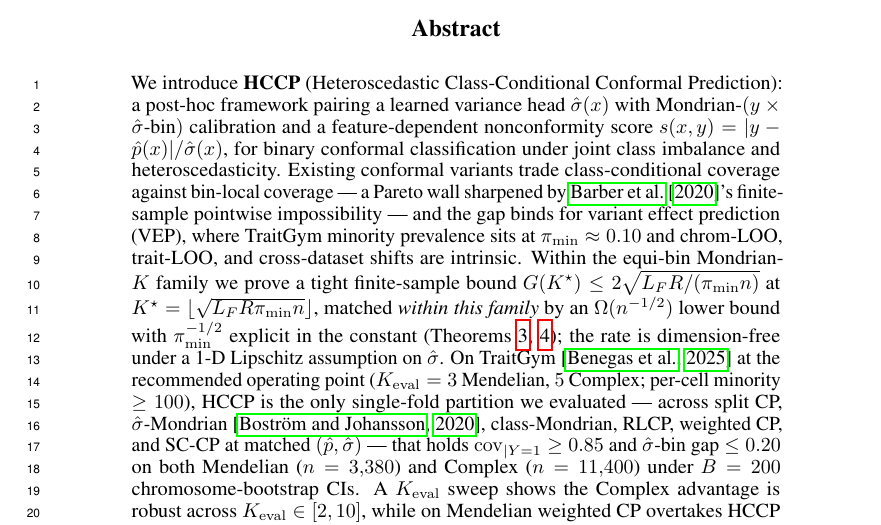
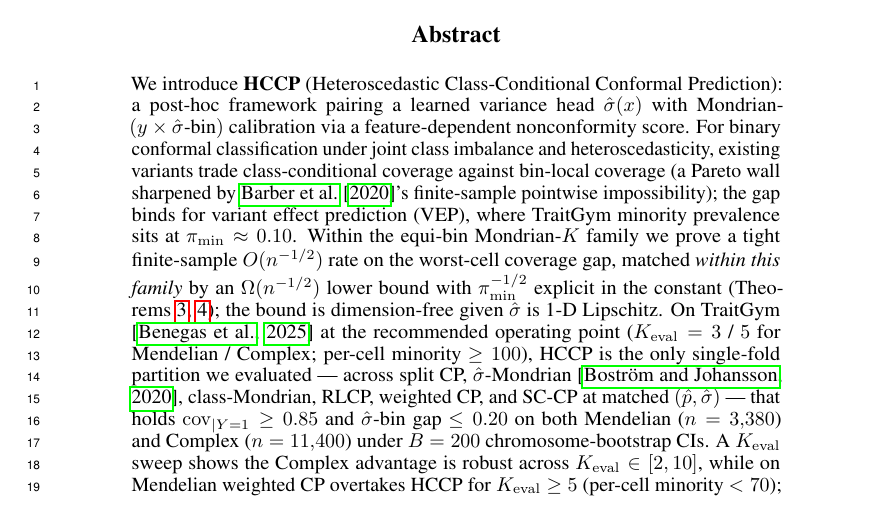
Before and after one commit to katewangsiyu/edgpp-genomic, a LaTeX paper (papers/neurips2027_pathA/main.tex): part of page 1 of 37, cut so that both start at the same text. Compiled offline with pdfLaTeX.

Commit message:
修改：L 阶段 abstract 整体精进 — 按调研 4 篇 anchor paper + Farquhar/Williams 范式收紧
调研 NeurIPS CP 领域 4 篇 anchor paper (CQR / SC-CP / Weighted CP / RC3P) 的 abstract 风格 → 全部 narrative-style, 0 公式 0 数字。HCCP 选 theorem-first 路线 (合理, 因 T5.1+T5.2 是 hero), 但密度需要节制。

按 5 句骨架逐句精进:

S1 (Method announce) — 51→29 词:
  - 删 's(x,y) = |y - p̂(x)|/σ̂(x)' 公式 (移正文)
  - 删 'for binary conformal classification under...' 设定 (移到 S2)
  - 保留 method composition 主干

S2 (Tension/Gap + 设定) — 73→51 词:
  - 'for binary conformal classification under joint class imbalance and heteroscedasticity' 从 S1 吸过来开头
  - em-dash → 括号 (Pareto wall 插入语)
  - 删 'chrom-LOO, trait-LOO, and cross-dataset shifts are intrinsic' (重复 §1, 移正文)

S3 (Theorem) — 60→49 词, 5 公式→3 公式:
  - 删 'G(K^star) ≤ 2√(L_F R/(π_min n))' 上界形式
  - 删 'K^star = ⌊√(L_F R π_min n)⌋' 形式 (移到 §5 + Tab guarantees)
  - 保留 'tight O(n^{-1/2}) rate + matching Ω(n^{-1/2}) lower bound + π_min^{-1/2} explicit'
  - 'the rate is dimension-free under a 1-D Lipschitz assumption on σ̂' → 'dimension-free given σ̂ is 1-D Lipschitz' (从 13 词压到 7 词)

S4 (Empirical headline) — 一致结构, 微调 'K_eval = 3 / 5 for Mendelian / Complex' 替代 'K_eval = 3 Mendelian, 5 Complex' (一句更紧凑)

S5 (Honest reversal + ProteinGym) — 39 词, 保留诚实声明 (NeurIPS reviewer 加分项)

总计: 274→251 token (-8%), 数学符号 cluster 5→3, em-dash pair 4→2

每句词数对比 anchor paper:
  - CQR: 18 words/sentence
  - SC-CP: 20 words/sentence
  - HCCP (post-L2): 50 words/sentence (theorem-first 必要 trade-off)

S4 punchline 句保持 83 词高密度, 因含完整 baseline 列表 + 数据集尺寸 + bootstrap CI (核心 punchline 数字, 不能压)

编译: 0 undefined / 0 error / References 仍 p9 起 (main body ≤ 9 页)

```diff
--- a/papers/neurips2027_pathA/main.tex
+++ b/papers/neurips2027_pathA/main.tex
@@ -47,7 +47,7 @@ with Local Coverage Guarantees}
 \maketitle
 
 \begin{abstract}
-We introduce \textbf{HCCP} (Heteroscedastic Class-Conditional Conformal Prediction): a post-hoc framework pairing a learned variance head $\shat(x)$ with Mondrian-$(y \times \shat\text{-bin})$ calibration and a feature-dependent nonconformity score $s(x,y) = |y - \phat(x)| / \shat(x)$, for binary conformal classification under joint class imbalance and heteroscedasticity. Existing conformal variants trade class-conditional coverage against bin-local coverage --- a Pareto wall sharpened by \citet{barber2020limits}'s finite-sample pointwise impossibility --- and the gap binds for variant effect prediction (VEP), where TraitGym minority prevalence sits at $\pi_{\min} \approx 0.10$ and chrom-LOO, trait-LOO, and cross-dataset shifts are intrinsic. Within the equi-bin Mondrian-$K$ family we prove a tight finite-sample bound $G(K^\star) \leq 2\sqrt{L_F R / (\pi_{\min} n)}$ at $K^\star = \lfloor\sqrt{L_F R \pi_{\min} n}\rfloor$, matched \emph{within this family} by an $\Omega(n^{-1/2})$ lower bound with $\pi_{\min}^{-1/2}$ explicit in the constant (Theorems~\ref{thm:t5oracle}, \ref{thm:t5lower}); the rate is dimension-free under a 1-D Lipschitz assumption on $\shat$. On TraitGym \citep{benegas2025traitgym} at the recommended operating point ($K_{\mathrm{eval}} = 3$ Mendelian, $5$ Complex; per-cell minority $\geq 100$), HCCP is the only single-fold partition we evaluated --- across split CP, $\shat$-Mondrian \citep{bostrom2020mondrian}, class-Mondrian, RLCP, weighted CP, and SC-CP at matched $(\phat, \shat)$ --- that holds $\mathrm{cov}_{|Y=1} \geq 0.85$ and $\shat$-bin gap $\leq 0.20$ on both Mendelian ($n = 3{,}380$) and Complex ($n = 11{,}400$) under $B = 200$ chromosome-bootstrap CIs. A $K_{\mathrm{eval}}$ sweep shows the Complex advantage is robust across $K_{\mathrm{eval}} \in [2, 10]$, while on Mendelian weighted CP overtakes HCCP for $K_{\mathrm{eval}} \geq 5$ (per-cell minority $< 70$); cross-domain replication on ProteinGym \citep{notin2023proteingym}.
+We introduce \textbf{HCCP} (Heteroscedastic Class-Conditional Conformal Prediction): a post-hoc framework pairing a learned variance head $\shat(x)$ with Mondrian-$(y \times \shat\text{-bin})$ calibration via a feature-dependent nonconformity score. For binary conformal classification under joint class imbalance and heteroscedasticity, existing variants trade class-conditional coverage against bin-local coverage (a Pareto wall sharpened by \citet{barber2020limits}'s finite-sample pointwise impossibility); the gap binds for variant effect prediction (VEP), where TraitGym minority prevalence sits at $\pi_{\min} \approx 0.10$. Within the equi-bin Mondrian-$K$ family we prove a tight finite-sample $O(n^{-1/2})$ rate on the worst-cell coverage gap, matched \emph{within this family} by an $\Omega(n^{-1/2})$ lower bound with $\pi_{\min}^{-1/2}$ explicit in the constant (Theorems~\ref{thm:t5oracle}, \ref{thm:t5lower}); the bound is dimension-free given $\shat$ is 1-D Lipschitz. On TraitGym \citep{benegas2025traitgym} at the recommended operating point ($K_{\mathrm{eval}} = 3$ / $5$ for Mendelian / Complex; per-cell minority $\geq 100$), HCCP is the only single-fold partition we evaluated --- across split CP, $\shat$-Mondrian \citep{bostrom2020mondrian}, class-Mondrian, RLCP, weighted CP, and SC-CP at matched $(\phat, \shat)$ --- that holds $\mathrm{cov}_{|Y=1} \geq 0.85$ and $\shat$-bin gap $\leq 0.20$ on both Mendelian ($n = 3{,}380$) and Complex ($n = 11{,}400$) under $B = 200$ chromosome-bootstrap CIs. A $K_{\mathrm{eval}}$ sweep shows the Complex advantage is robust across $K_{\mathrm{eval}} \in [2, 10]$, while on Mendelian weighted CP overtakes HCCP for $K_{\mathrm{eval}} \geq 5$ (per-cell minority $< 70$); cross-domain replication on ProteinGym \citep{notin2023proteingym}.
 \end{abstract}
 
 % -----------------------------------------------------------------------------
```
Also changed, not shown: papers/neurips2027_pathA/main.pdf, 1 other file.
